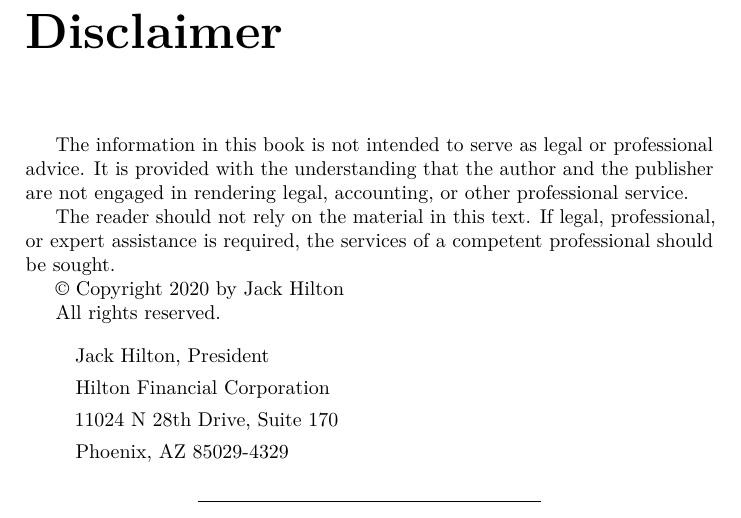
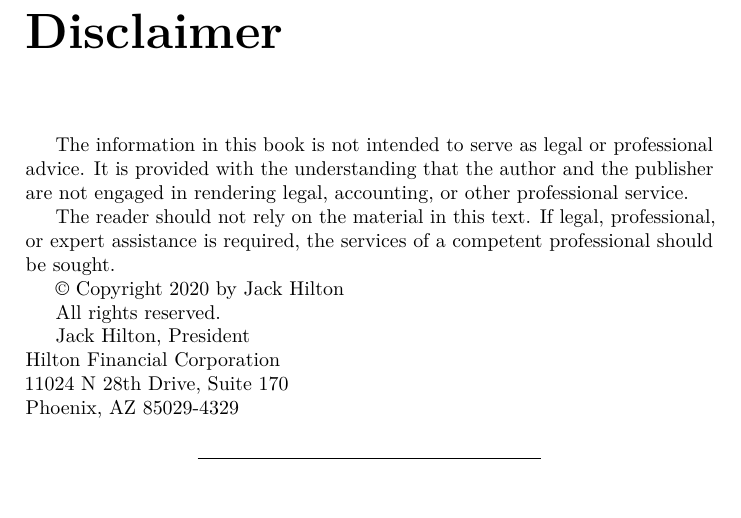
Before and after one commit to hiltonfinancialcorp/hiltonfinancialcorp.github.io, a LaTeX thesis (bethebankhiltonfinancialcorp.tex): part of page 5 of 20, cut so that both start at the same text. Compiled offline with pdfLaTeX.

Commit message:
hiltonfinancialcorp published a site update

```diff
--- a/bethebankhiltonfinancialcorp.tex
+++ b/bethebankhiltonfinancialcorp.tex
@@ -83,15 +83,10 @@
 
 All rights reserved.
 
-\begin{quote}
-Jack Hilton, President
-
-Hilton Financial Corporation
-
-11024 N 28th Drive, Suite 170
-
+Jack Hilton, President\\
+Hilton Financial Corporation\\
+11024 N 28th Drive, Suite 170\\
 Phoenix, AZ 85029-4329
-\end{quote}
 
 \begin{center}\rule{0.5\linewidth}{0.5pt}\end{center}
 
```
Also changed, not shown: bethebankhiltonfinancialcorp.pdf, 2 other files.
